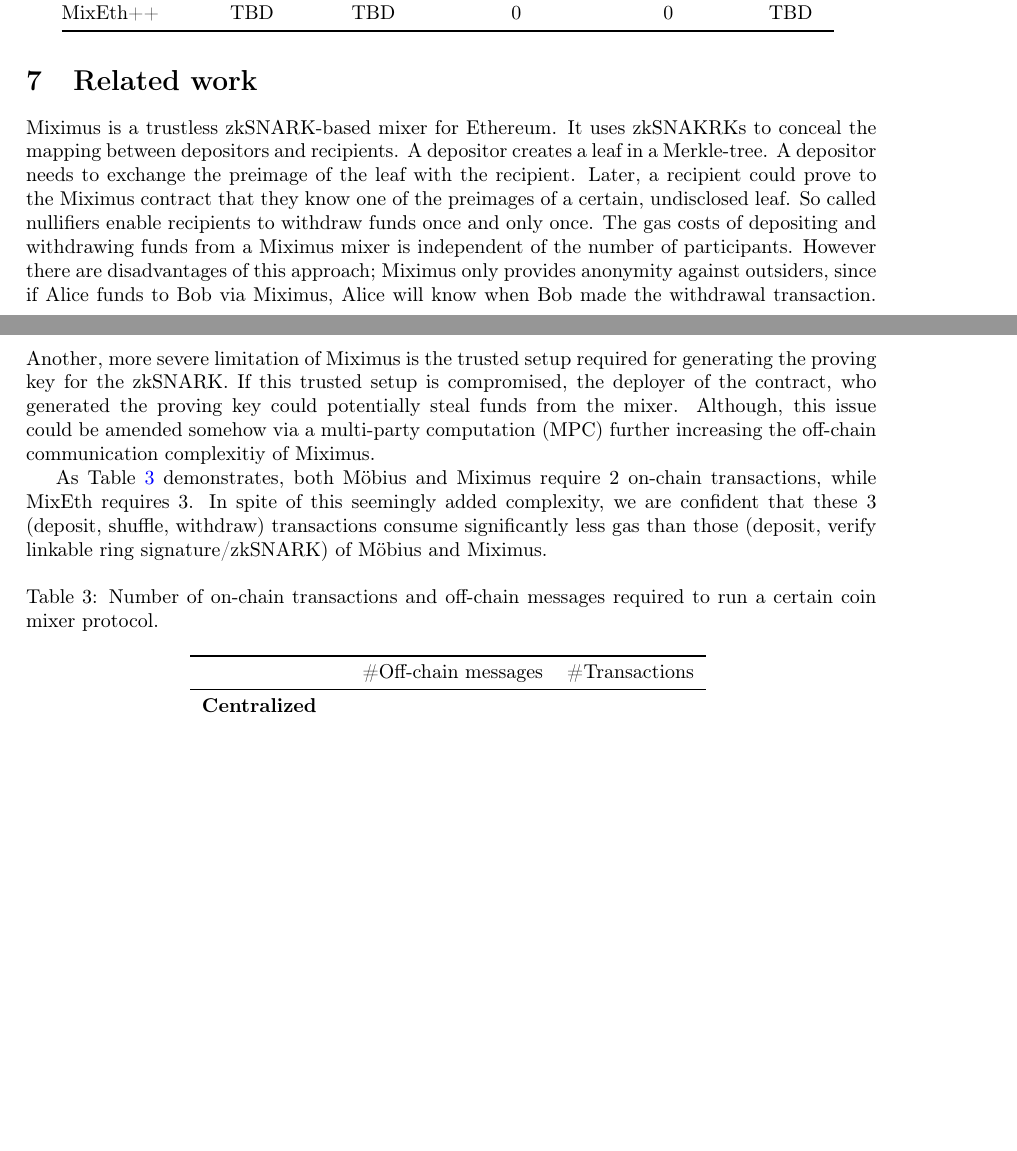
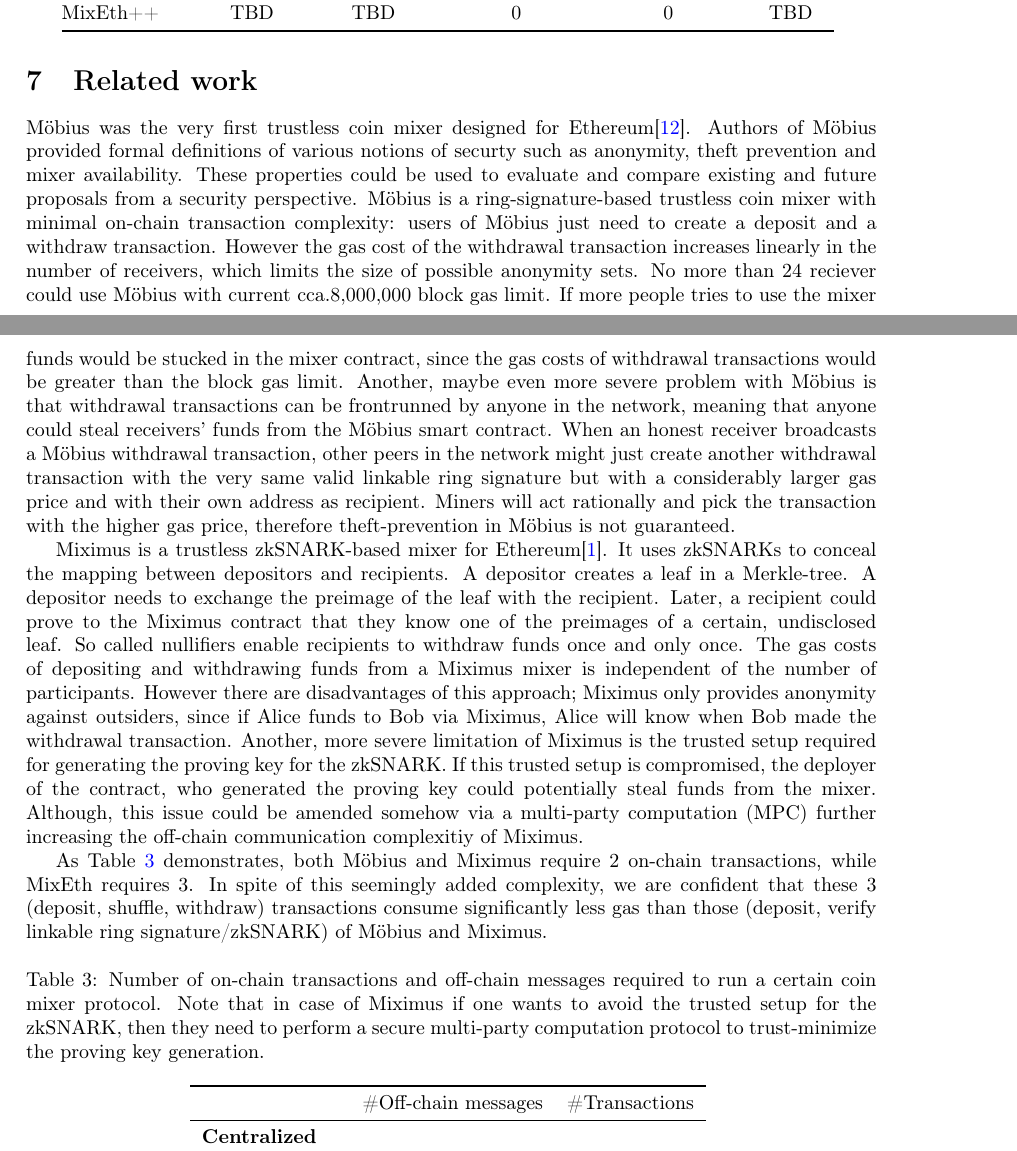
Before and after one commit to seresistvanandras/MixEth, a LaTeX paper (article/main.tex): two parts of pages 10 and 11 of 13, joined at a grey line, cut so that both start at the same text, the shorter picture padded with empty space. Compiled offline with pdfLaTeX.

Commit message:
Möbius added to related work

```diff
--- a/article/main.tex
+++ b/article/main.tex
@@ -575,11 +575,14 @@ On of the main bottlenecks of coin mixing protocols is the withdrawal transactio
 \end{table}
 
 \section{Related work}
-Miximus is a trustless zkSNARK-based mixer for Ethereum. It uses zkSNAKRKs to conceal the mapping between depositors and recipients. A depositor creates a leaf in a Merkle-tree. A depositor needs to exchange the preimage of the leaf with the recipient. Later, a recipient could prove to the Miximus contract that they know one of the preimages of a certain, undisclosed leaf. So called nullifiers enable recipients to withdraw funds once and only once. The gas costs of depositing and withdrawing funds from a Miximus mixer is independent of the number of participants. However there are disadvantages of this approach; Miximus only provides anonymity against outsiders, since if Alice funds to Bob via Miximus, Alice will know when Bob made the withdrawal transaction. Another, more severe limitation of Miximus is the trusted setup required for generating the proving key for the zkSNARK. If this trusted setup is compromised, the deployer of the contract, who generated the proving key could potentially steal funds from the mixer. Although, this issue could be amended somehow via a multi-party computation (MPC) further increasing the off-chain communication complexitiy of Miximus.
+Möbius was the very first trustless coin mixer designed for Ethereum\cite{meiklejohn2018mobius}. Authors of Möbius provided formal definitions of various notions of securty such as anonymity, theft prevention and mixer availability. These properties could be used to evaluate and compare existing and future proposals from a security perspective. Möbius is a ring-signature-based trustless coin mixer with minimal on-chain transaction complexity: users of Möbius just need to create a deposit and a withdraw transaction. However the gas cost of the withdrawal transaction increases linearly in the number of receivers, which limits the size of possible anonymity sets. No more than 24 reciever could use Möbius with current cca.$\num[group-separator={,}]{8000000}$  block gas limit. If more people tries to use the mixer funds would be stucked in the mixer contract, since the gas costs of withdrawal transactions would be greater than the block gas limit. Another, maybe even more severe problem with Möbius is that withdrawal transactions can be frontrunned by anyone in the network, meaning that anyone could steal receivers' funds from the Möbius smart contract. When an honest receiver broadcasts a Möbius withdrawal transaction, other peers in the network might just create another withdrawal transaction with the very same valid linkable ring signature but with a considerably larger gas price and with their own address as recipient. Miners will act rationally and pick the transaction with the higher gas price, therefore theft-prevention in Möbius is not guaranteed.
+
+
+Miximus is a trustless zkSNARK-based mixer for Ethereum\cite{miximus2018}. It uses zkSNARKs to conceal the mapping between depositors and recipients. A depositor creates a leaf in a Merkle-tree. A depositor needs to exchange the preimage of the leaf with the recipient. Later, a recipient could prove to the Miximus contract that they know one of the preimages of a certain, undisclosed leaf. So called nullifiers enable recipients to withdraw funds once and only once. The gas costs of depositing and withdrawing funds from a Miximus mixer is independent of the number of participants. However there are disadvantages of this approach; Miximus only provides anonymity against outsiders, since if Alice funds to Bob via Miximus, Alice will know when Bob made the withdrawal transaction. Another, more severe limitation of Miximus is the trusted setup required for generating the proving key for the zkSNARK. If this trusted setup is compromised, the deployer of the contract, who generated the proving key could potentially steal funds from the mixer. Although, this issue could be amended somehow via a multi-party computation (MPC) further increasing the off-chain communication complexitiy of Miximus.
 
 As Table \ref{table:communicationcomplexity} demonstrates, both Möbius and Miximus require $2$ on-chain transactions, while MixEth requires $3$. In spite of this seemingly added complexity, we are confident that these 3 (deposit, shuffle, withdraw) transactions consume significantly less gas than those (deposit, verify linkable ring signature/zkSNARK) of Möbius and Miximus.
 \begin{table}[H]
-\caption{Number of on-chain transactions and off-chain messages required to run a certain coin mixer protocol.}
+\caption{Number of on-chain transactions and off-chain messages required to run a certain coin mixer protocol. Note that in case of Miximus if one wants to avoid the trusted setup for the zkSNARK, then they need to perform a secure multi-party computation protocol to trust-minimize the proving key generation.}
 \centering
 \begin{tabular}{lcc}
 
```
Also changed, not shown: article/main.pdf, article/main.tex (2 more changed lines), 3 other files.
